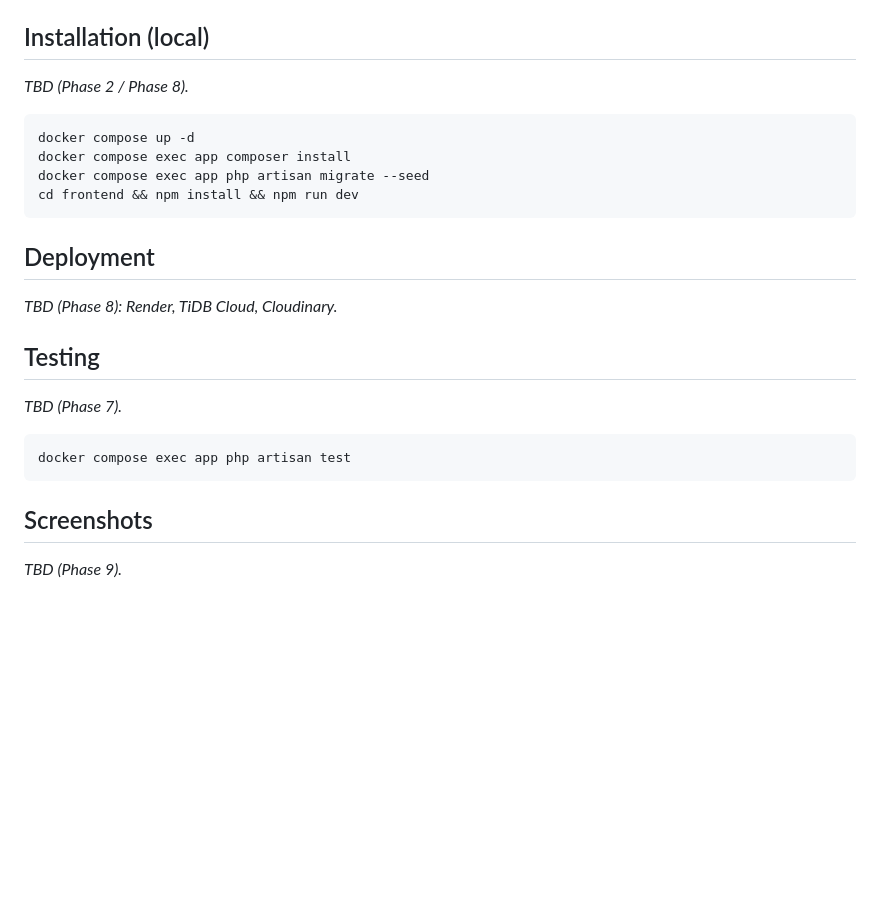
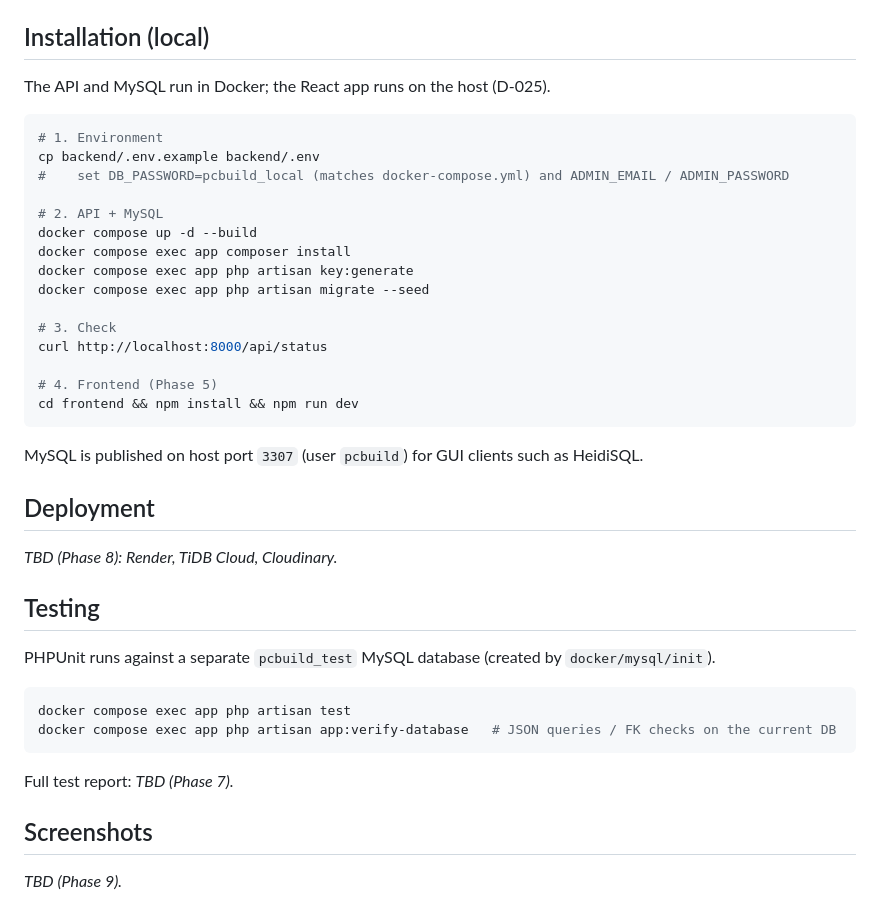
Before and after one commit to tridinh288/PCBuild-Analyzer, a Markdown page: README.md, the part around the change. GitHub-like rendering; blank space fills up the shorter version.

Commit message:
docs: document local setup commands and phase 2 status
Co-Authored-By: Claude Opus 5 <noreply@anthropic.com>

````diff
--- a/README.md
+++ b/README.md
@@ -77,14 +77,27 @@ Check: `php -v` must report 8.3 or newer.
 
 ## Installation (local)
 
-_TBD (Phase 2 / Phase 8)._
+The API and MySQL run in Docker; the React app runs on the host (D-025).
 
 ```bash
-docker compose up -d
+# 1. Environment
+cp backend/.env.example backend/.env
+#    set DB_PASSWORD=pcbuild_local (matches docker-compose.yml) and ADMIN_EMAIL / ADMIN_PASSWORD
+
+# 2. API + MySQL
+docker compose up -d --build
 docker compose exec app composer install
+docker compose exec app php artisan key:generate
 docker compose exec app php artisan migrate --seed
+
+# 3. Check
+curl http://localhost:8000/api/status
+
+# 4. Frontend (Phase 5)
 cd frontend && npm install && npm run dev
 ```
+
+MySQL is published on host port `3307` (user `pcbuild`) for GUI clients such as HeidiSQL.
 
 ## Deployment
 
@@ -92,11 +105,14 @@ _TBD (Phase 8): Render, TiDB Cloud, Cloudinary._
 
 ## Testing
 
-_TBD (Phase 7)._
+PHPUnit runs against a separate `pcbuild_test` MySQL database (created by `docker/mysql/init`).
 
 ```bash
 docker compose exec app php artisan test
+docker compose exec app php artisan app:verify-database   # JSON queries / FK checks on the current DB
 ```
+
+Full test report: _TBD (Phase 7)._
 
 ## Screenshots
 
````
Also changed, not shown: CLAUDE.md (+11 -7 lines).
